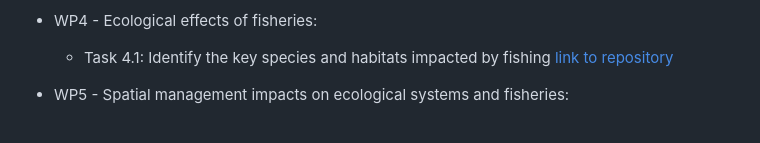
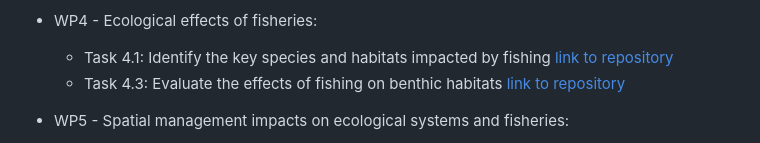
Before and after one commit to ices-tools-dev/SEAwise, a Markdown page: README.md, the part around the change. Rendered like a GitHub page.

Commit message:
Update README.md
Add link to T4.3 repo

```diff
--- a/README.md
+++ b/README.md
@@ -28,6 +28,7 @@
 
 * WP4 - Ecological effects of fisheries:
   * Task 4.1: Identify the key species and habitats impacted by fishing [link to repository](https://github.com/ices-tools-dev/SEAwise_T4.1)
+  * Task 4.3: Evaluate the effects of fishing on benthic habitats [link to repository](https://github.com/ices-tools-dev/SEAwise_T4.3)
 
 * WP5 - Spatial management impacts on ecological systems and fisheries:
   * Task 5.2: Predicting species distribution [link to repository](https://github.com/ices-tools-dev/SEAwise_T5.2)
```
